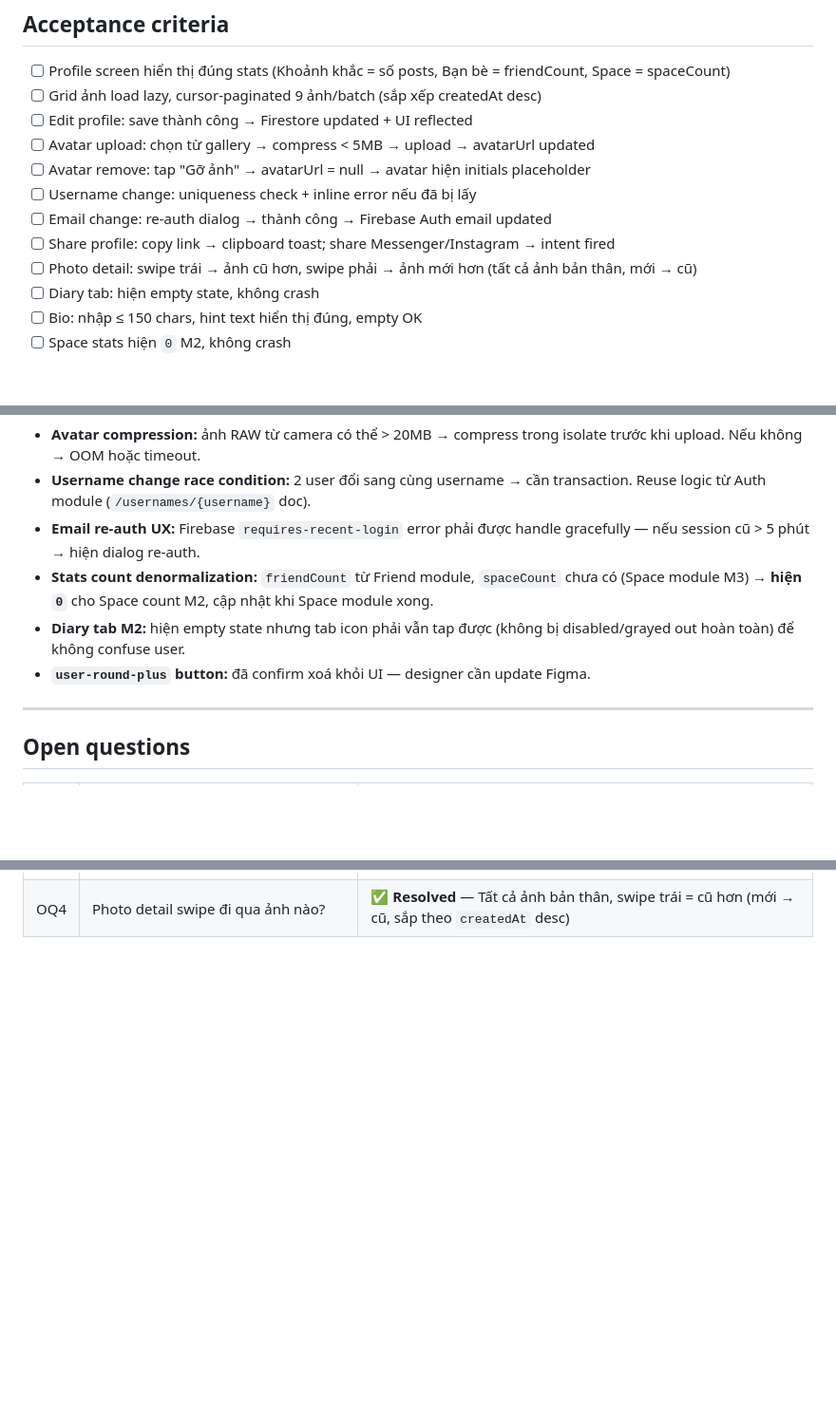
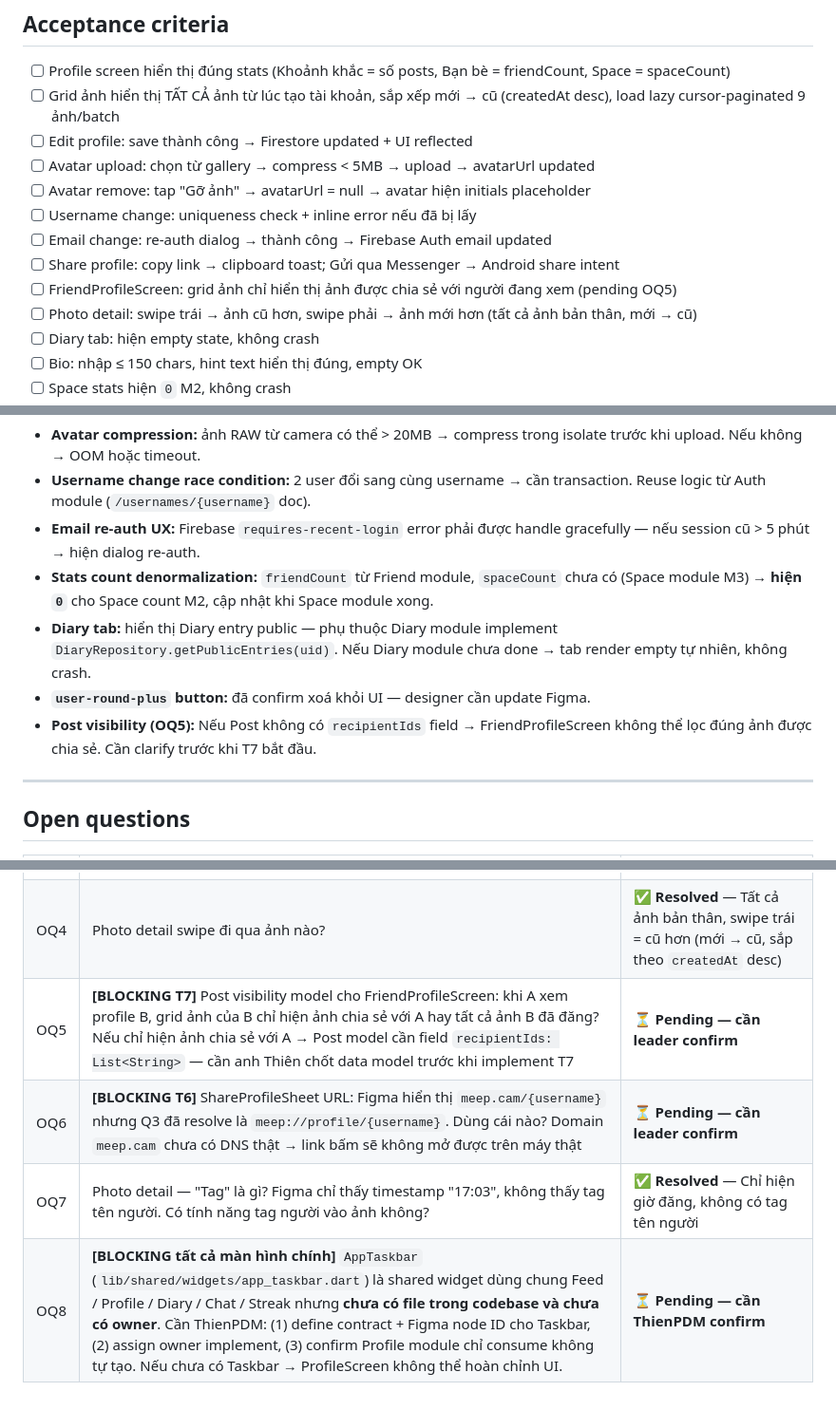
Before and after one commit to manhthien2005/Meep, a Markdown page: docs/specs/2026-05-22-profile.md, 3 parts joined by grey strips. Shown at 95% size. Drawn GitHub-style; blank space fills up the shorter version.

```diff
--- a/docs/specs/2026-05-22-profile.md
+++ b/docs/specs/2026-05-22-profile.md
@@ -384,13 +396,14 @@ match /avatars/{uid}/{filename} {
 ## Acceptance criteria
 
 - [ ] Profile screen hiển thị đúng stats (Khoảnh khắc = số posts, Bạn bè = friendCount, Space = spaceCount)
-- [ ] Grid ảnh load lazy, cursor-paginated 9 ảnh/batch (sắp xếp createdAt desc)
+- [ ] Grid ảnh hiển thị TẤT CẢ ảnh từ lúc tạo tài khoản, sắp xếp mới → cũ (createdAt desc), load lazy cursor-paginated 9 ảnh/batch
 - [ ] Edit profile: save thành công → Firestore updated + UI reflected
 - [ ] Avatar upload: chọn từ gallery → compress < 5MB → upload → avatarUrl updated
 - [ ] Avatar remove: tap "Gỡ ảnh" → avatarUrl = null → avatar hiện initials placeholder
 - [ ] Username change: uniqueness check + inline error nếu đã bị lấy
 - [ ] Email change: re-auth dialog → thành công → Firebase Auth email updated
-- [ ] Share profile: copy link → clipboard toast; share Messenger/Instagram → intent fired
+- [ ] Share profile: copy link → clipboard toast; Gửi qua Messenger → Android share intent
+- [ ] FriendProfileScreen: grid ảnh chỉ hiển thị ảnh được chia sẻ với người đang xem (pending OQ5)
 - [ ] Photo detail: swipe trái → ảnh cũ hơn, swipe phải → ảnh mới hơn (tất cả ảnh bản thân, mới → cũ)
 - [ ] Diary tab: hiện empty state, không crash
 - [ ] Bio: nhập ≤ 150 chars, hint text hiển thị đúng, empty OK
@@ -423,8 +436,9 @@ match /avatars/{uid}/{filename} {
 - **Username change race condition:** 2 user đổi sang cùng username → cần transaction. Reuse logic từ Auth module (`/usernames/{username}` doc).
 - **Email re-auth UX:** Firebase `requires-recent-login` error phải được handle gracefully — nếu session cũ > 5 phút → hiện dialog re-auth.
 - **Stats count denormalization:** `friendCount` từ Friend module, `spaceCount` chưa có (Space module M3) → **hiện `0`** cho Space count M2, cập nhật khi Space module xong.
-- **Diary tab M2:** hiện empty state nhưng tab icon phải vẫn tap được (không bị disabled/grayed out hoàn toàn) để không confuse user.
+- **Diary tab:** hiển thị Diary entry public — phụ thuộc Diary module implement `DiaryRepository.getPublicEntries(uid)`. Nếu Diary module chưa done → tab render empty tự nhiên, không crash.
 - **`user-round-plus` button:** đã confirm xoá khỏi UI — designer cần update Figma.
+- **Post visibility (OQ5):** Nếu Post không có `recipientIds` field → FriendProfileScreen không thể lọc đúng ảnh được chia sẻ. Cần clarify trước khi T7 bắt đầu.
 
 ---
 
@@ -436,3 +450,7 @@ match /avatars/{uid}/{filename} {
 | OQ2 | Bio field có trong Profile screen không? Figma không thấy field bio riêng trong Edit | **✅ Resolved** — Anh đã thêm "Tiểu sử" vào Edit profile (node `719:2722`). Field `bio` optional, hint: *"Tiểu sử của bạn hiển thị với bạn bè của bạn."* |
 | OQ3 | `spaceCount` M2 hiện 0 hay ẩn hẳn? | **✅ Resolved** — Hiện số `0` cho đến khi Space module (M3) đi vào hoạt động |
 | OQ4 | Photo detail swipe đi qua ảnh nào? | **✅ Resolved** — Tất cả ảnh bản thân, swipe trái = cũ hơn (mới → cũ, sắp theo `createdAt` desc) |
+| OQ5 | **[BLOCKING T7]** Post visibility model cho FriendProfileScreen: khi A xem profile B, grid ảnh của B chỉ hiện ảnh chia sẻ với A hay tất cả ảnh B đã đăng? Nếu chỉ hiện ảnh chia sẻ với A → Post model cần field `recipientIds: List<String>` — cần anh Thiên chốt data model trước khi implement T7 | **⏳ Pending — cần leader confirm** |
+| OQ6 | **[BLOCKING T6]** ShareProfileSheet URL: Figma hiển thị `meep.cam/{username}` nhưng Q3 đã resolve là `meep://profile/{username}`. Dùng cái nào? Domain `meep.cam` chưa có DNS thật → link bấm sẽ không mở được trên máy thật | **⏳ Pending — cần leader confirm** |
+| OQ7 | Photo detail — "Tag" là gì? Figma chỉ thấy timestamp "17:03", không thấy tag tên người. Có tính năng tag người vào ảnh không? | **✅ Resolved** — Chỉ hiện giờ đăng, không có tag tên người |
+| OQ8 | **[BLOCKING tất cả màn hình chính]** `AppTaskbar` (`lib/shared/widgets/app_taskbar.dart`) là shared widget dùng chung Feed / Profile / Diary / Chat / Streak nhưng **chưa có file trong codebase và chưa có owner**. Cần ThienPDM: (1) define contract + Figma node ID cho Taskbar, (2) assign owner implement, (3) confirm Profile module chỉ consume không tự tạo. Nếu chưa có Taskbar → ProfileScreen không thể hoàn chỉnh UI. | **⏳ Pending — cần ThienPDM confirm** |
```
Also changed, not shown: other parts of docs/specs/2026-05-22-profile.md (+44 -32 lines), docs/plans/2026-05-23-profile.md (+28 -8 lines).
